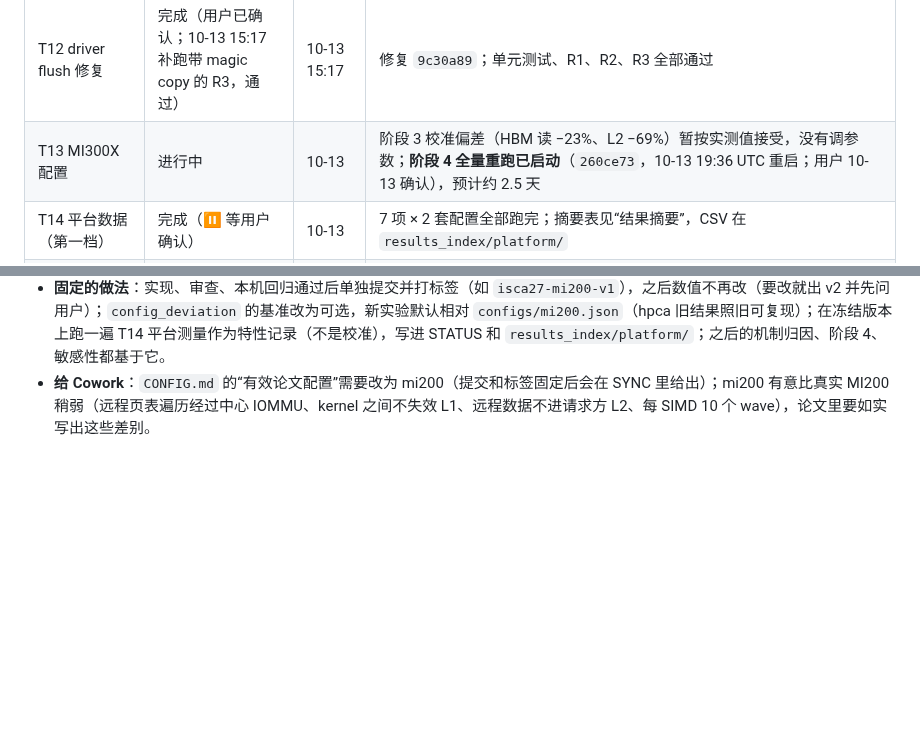
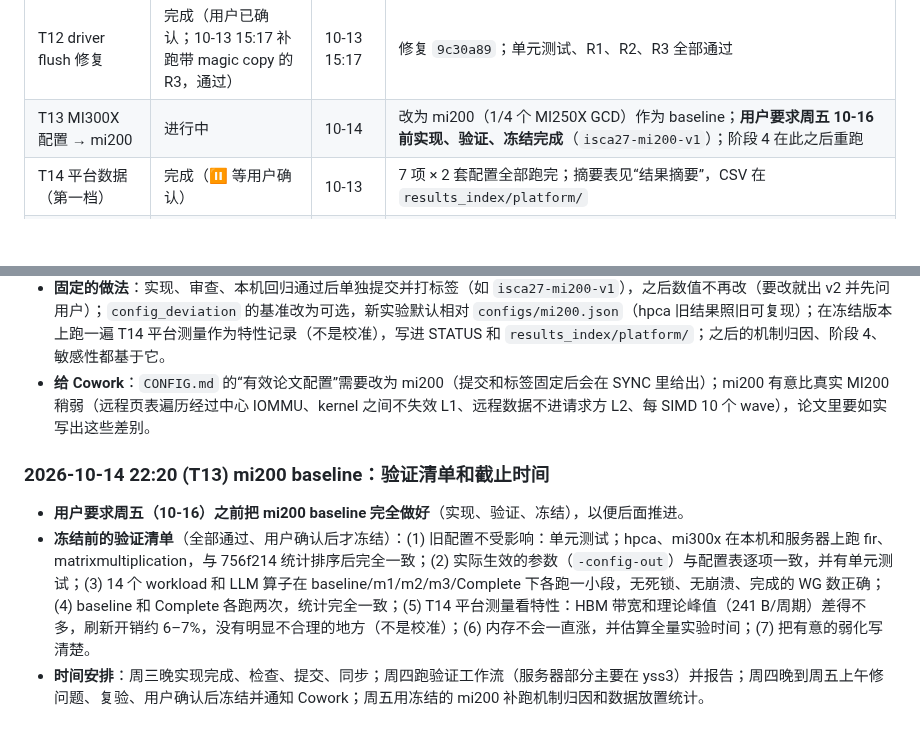
Before and after one commit to DX990307/WSC_datapath, a Markdown page: STATUS.md, 2 parts joined by grey strips. Drawn GitHub-style; blank space fills up the shorter version.

Commit message:
claude-code: mi200 baseline deadline Fri 10-16 and validation checklist
Co-Authored-By: Claude Opus 5.5 <noreply@anthropic.com>

```diff
--- a/STATUS.md
+++ b/STATUS.md
@@ -25,7 +25,7 @@
 | T9 第二批 workload | `[提案]`，不要开始 | | |
 | T10 SPMD 通信套件 | `[提案]`，不要开始 | | |
 | T12 driver flush 修复 | 完成（用户已确认；10-13 15:17 补跑带 magic copy 的 R3，通过） | 10-13 15:17 | 修复 `9c30a89`；单元测试、R1、R2、R3 全部通过 |
-| T13 MI300X 配置 | 进行中 | 10-13 | 阶段 3 校准偏差（HBM 读 −23%、L2 −69%）暂按实测值接受，没有调参数；**阶段 4 全量重跑已启动**（`260ce73`，10-13 19:36 UTC 重启；用户 10-13 确认），预计约 2.5 天 |
+| T13 MI300X 配置 → mi200 | 进行中 | 10-14 | 改为 mi200（1/4 个 MI250X GCD）作为 baseline；**用户要求周五 10-16 前实现、验证、冻结完成**（`isca27-mi200-v1`）；阶段 4 在此之后重跑 |
 | T14 平台数据（第一档） | 完成（⏸ 等用户确认） | 10-13 | 7 项 × 2 套配置全部跑完；摘要表见“结果摘要”，CSV 在 `results_index/platform/` |
 | T11 探针实验 | 完成 | 10-13 04:55 | P1–P4 全部有结论（P1/P2/P4 通过，P3 路径通过、细节见结果摘要）；SPMD 骨架在 `mgpusim/benchmarks/microbench/probe/spmd.go` |
 
@@ -662,3 +662,9 @@
 - **用户 10-14 决定**：（1）现在的 baseline 不再是 MI300X，诊断实验里 mi300x 的部分换成 mi200：已停掉 yss2 上的 mi300x 机制归因和 yss3 上数据放置统计的 mi300x 一半；hpca 那一半继续，mi200 做好后补跑 mi200 的归因和数据放置；已跑完的 mi300x platbench 诊断留作参照。（2）**mi200 实现好、固定下来以后作为之后所有实验的 baseline 配置**。
 - **固定的做法**：实现、审查、本机回归通过后单独提交并打标签（如 `isca27-mi200-v1`），之后数值不再改（要改就出 v2 并先问用户）；`config_deviation` 的基准改为可选，新实验默认相对 `configs/mi200.json`（hpca 旧结果照旧可复现）；在冻结版本上跑一遍 T14 平台测量作为特性记录（不是校准），写进 STATUS 和 `results_index/platform/`；之后的机制归因、阶段 4、敏感性都基于它。
 - **给 Cowork**：`CONFIG.md` 的“有效论文配置”需要改为 mi200（提交和标签固定后会在 SYNC 里给出）；mi200 有意比真实 MI200 稍弱（远程页表遍历经过中心 IOMMU、kernel 之间不失效 L1、远程数据不进请求方 L2、每 SIMD 10 个 wave），论文里要如实写出这些差别。
+
+### 2026-10-14 22:20 (T13) mi200 baseline：验证清单和截止时间
+
+- **用户要求周五（10-16）之前把 mi200 baseline 完全做好**（实现、验证、冻结），以便后面推进。
+- **冻结前的验证清单**（全部通过、用户确认后才冻结）：(1) 旧配置不受影响：单元测试；hpca、mi300x 在本机和服务器上跑 fir、matrixmultiplication，与 756f214 统计排序后完全一致；(2) 实际生效的参数（`-config-out`）与配置表逐项一致，并有单元测试；(3) 14 个 workload 和 LLM 算子在 baseline/m1/m2/m3/Complete 下各跑一小段，无死锁、无崩溃、完成的 WG 数正确；(4) baseline 和 Complete 各跑两次，统计完全一致；(5) T14 平台测量看特性：HBM 带宽和理论峰值（241 B/周期）差得不多，刷新开销约 6–7%，没有明显不合理的地方（不是校准）；(6) 内存不会一直涨，并估算全量实验时间；(7) 把有意的弱化写清楚。
+- **时间安排**：周三晚实现完成、检查、提交、同步；周四跑验证工作流（服务器部分主要在 yss3）并报告；周四晚到周五上午修问题、复验、用户确认后冻结并通知 Cowork；周五用冻结的 mi200 补跑机制归因和数据放置统计。
```
